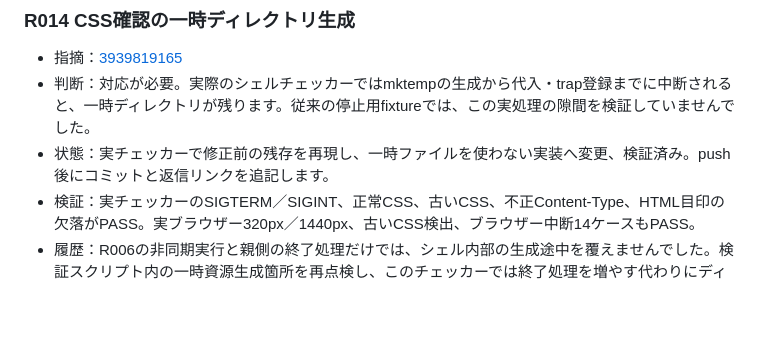
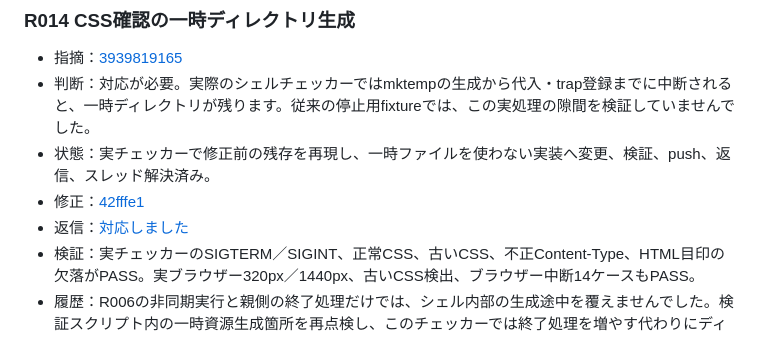
Before and after one commit to velengel/tsunoru, a Markdown page: docs/review-judge-logs.md, the part around the change. Rendered like a GitHub page; blank space fills up the shorter version.

Commit message:
docs: link the asset checker review resolution
why
The judgment history must include the verified pushed fix and completion reply.

what
Record R014 commit and reply links after resolving its thread.

```diff
--- a/docs/review-judge-logs.md
+++ b/docs/review-judge-logs.md
@@ -138,7 +138,9 @@ PRの指摘について、判断、理由、検証、修正へのリンクを残
 
 - 指摘：[3939819165](https://github.com/velengel/tsunoru/pull/6#discussion_r3939819165)
 - 判断：対応が必要。実際のシェルチェッカーではmktempの生成から代入・trap登録までに中断されると、一時ディレクトリが残ります。従来の停止用fixtureでは、この実処理の隙間を検証していませんでした。
-- 状態：実チェッカーで修正前の残存を再現し、一時ファイルを使わない実装へ変更、検証済み。push後にコミットと返信リンクを追記します。
+- 状態：実チェッカーで修正前の残存を再現し、一時ファイルを使わない実装へ変更、検証、push、返信、スレッド解決済み。
+- 修正：[42fffe1](https://github.com/velengel/tsunoru/commit/42fffe19c214279a61a65be894c054723a050878)
+- 返信：[対応しました](https://github.com/velengel/tsunoru/pull/6#discussion_r3939854969)
 - 検証：実チェッカーのSIGTERM／SIGINT、正常CSS、古いCSS、不正Content-Type、HTML目印の欠落がPASS。実ブラウザー320px／1440px、古いCSS検出、ブラウザー中断14ケースもPASS。
 - 履歴：R006の非同期実行と親側の終了処理だけでは、シェル内部の生成途中を覆えませんでした。検証スクリプト内の一時資源生成箇所を再点検し、このチェッカーでは終了処理を増やす代わりにディスクへの保存をなくしました。[ADR 0040](ADR/0040-check-calendar-assets-in-memory.md)に判断を記録します。
 
```
